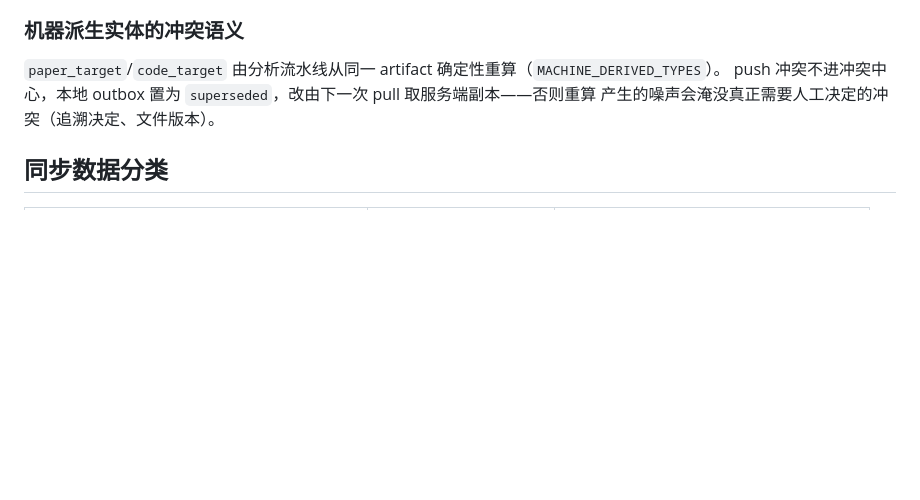
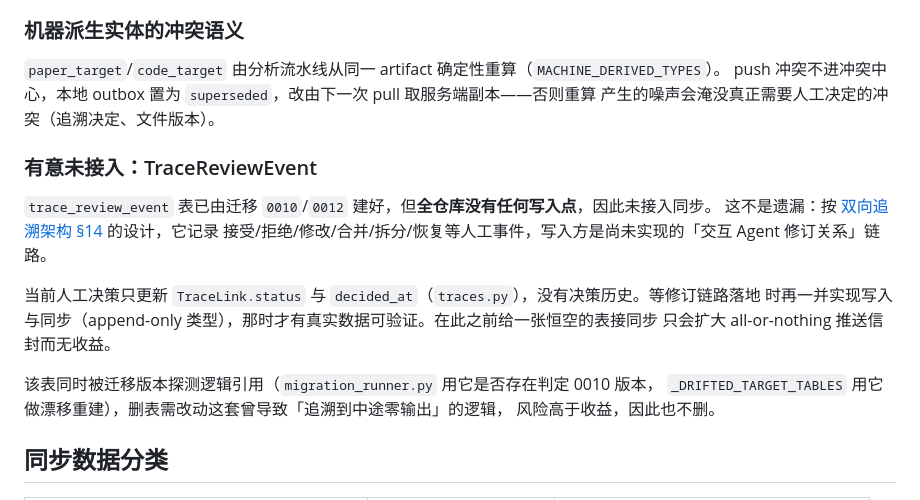
Before and after one commit to 1JI0O/SE26Project-15, a Markdown page: docs/contracts/cloud-sync.md, the part around the change. GitHub-like rendering; blank space fills up the shorter version.

Commit message:
文档：说明 TraceReviewEvent 有意未接入同步
trace_review_event 表由迁移 0010/0012 建好但全仓库零写入点，容易被后续的同步
完整性审计当成缺陷重复提出。记录为有意决定并给出理由：

- 写入方是双向追溯架构 §14 的「交互 Agent 修订关系」链路，尚未实现，因此空表
  是符合预期的中间状态
- 当前人工决策只更新 TraceLink.status/decided_at，确实没有决策历史；等修订链路
  落地时一并实现写入与同步，那时才有真实数据可验证
- 不删表：migration_runner 用该表是否存在判定 0010 版本，_DRIFTED_TARGET_TABLES
  用它做漂移重建，改动这套逻辑的风险高于收益（0012 就是该逻辑漂移的修复）

```diff
--- a/docs/contracts/cloud-sync.md
+++ b/docs/contracts/cloud-sync.md
@@ -124,6 +124,20 @@ paper_document/code_repository → paper_target/code_target → trace_link），
 push 冲突不进冲突中心，本地 outbox 置为 `superseded`，改由下一次 pull 取服务端副本——否则重算
 产生的噪声会淹没真正需要人工决定的冲突（追溯决定、文件版本）。
 
+### 有意未接入：TraceReviewEvent
+
+`trace_review_event` 表已由迁移 `0010`/`0012` 建好，但**全仓库没有任何写入点**，因此未接入同步。
+这不是遗漏：按 [双向追溯架构 §14](../trace/agent-bidirectional-tracing-architecture.md) 的设计，它记录
+接受/拒绝/修改/合并/拆分/恢复等人工事件，写入方是尚未实现的「交互 Agent 修订关系」链路。
+
+当前人工决策只更新 `TraceLink.status` 与 `decided_at`（`traces.py`），没有决策历史。等修订链路落地
+时再一并实现写入与同步（append-only 类型），那时才有真实数据可验证。在此之前给一张恒空的表接同步
+只会扩大 all-or-nothing 推送信封而无收益。
+
+该表同时被迁移版本探测逻辑引用（`migration_runner.py` 用它是否存在判定 0010 版本，
+`_DRIFTED_TARGET_TABLES` 用它做漂移重建），删表需改动这套曾导致「追溯到中途零输出」的逻辑，
+风险高于收益，因此也不删。
+
 ## 同步数据分类
 
 | 分类 | 进入 outbox/event | 存储方式 |
```
